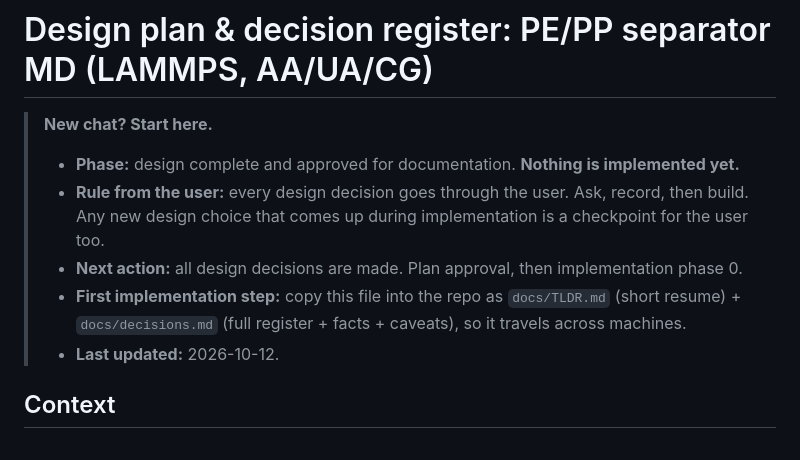
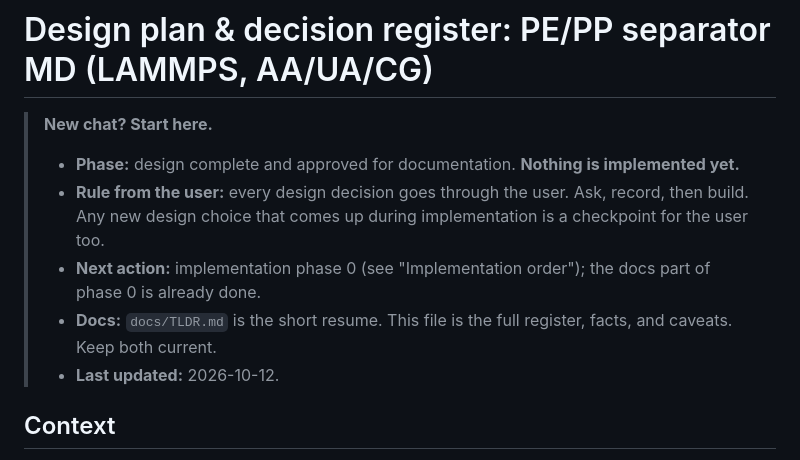
Before and after one commit to rdyu-cm/che126_sims, a Markdown page: docs/decisions.md, the part around the change. Rendered like a GitHub page.

Commit message:
Update resume header in decisions doc

```diff
--- a/docs/decisions.md
+++ b/docs/decisions.md
@@ -3,8 +3,8 @@
 > **New chat? Start here.**
 > - **Phase:** design complete and approved for documentation. **Nothing is implemented yet.**
 > - **Rule from the user:** every design decision goes through the user. Ask, record, then build. Any new design choice that comes up during implementation is a checkpoint for the user too.
-> - **Next action:** all design decisions are made. Plan approval, then implementation phase 0.
-> - **First implementation step:** copy this file into the repo as `docs/TLDR.md` (short resume) + `docs/decisions.md` (full register + facts + caveats), so it travels across machines.
+> - **Next action:** implementation phase 0 (see "Implementation order"); the docs part of phase 0 is already done.
+> - **Docs:** `docs/TLDR.md` is the short resume. This file is the full register, facts, and caveats. Keep both current.
 > - **Last updated:** 2026-10-12.
 
 ## Context
```
